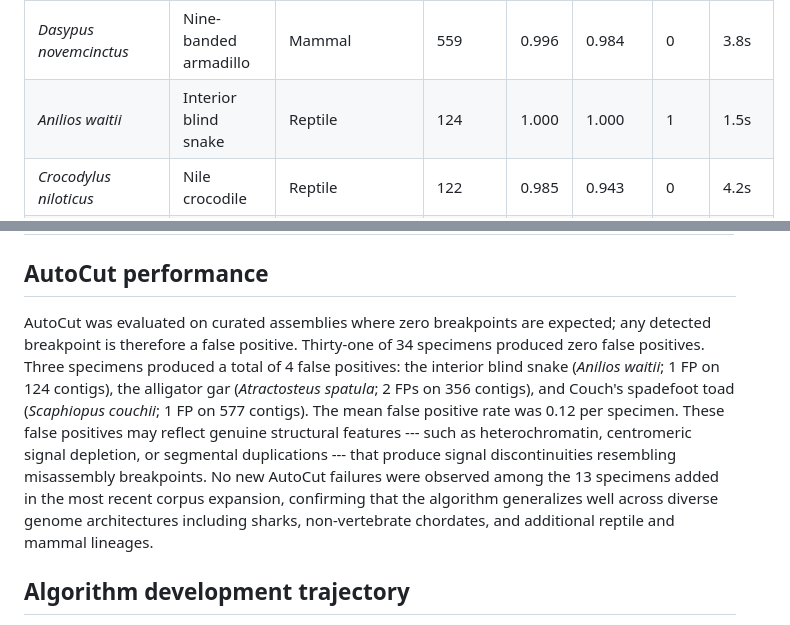
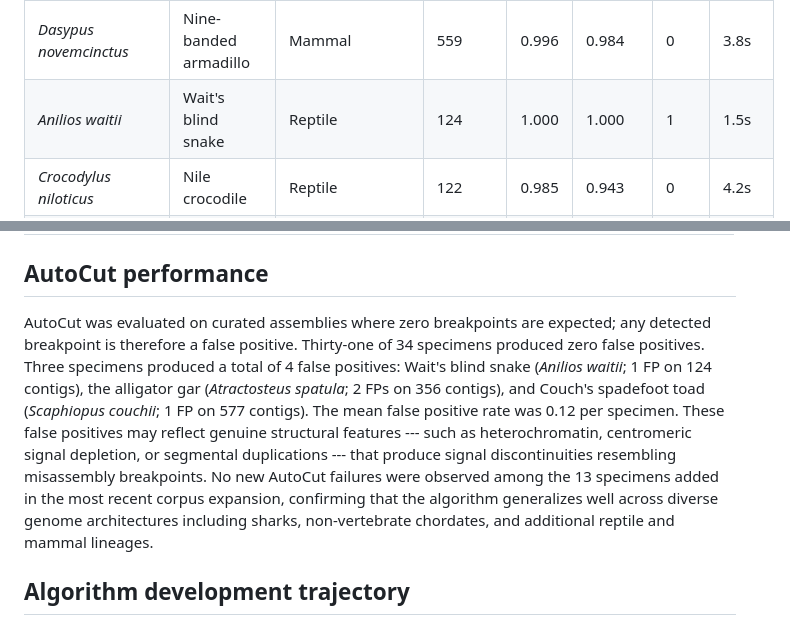
Before and after one commit to shandley/openpretext, a Markdown page: manuscript/manuscript.md, 2 parts joined by grey strips. GitHub-like rendering.

```diff
--- a/manuscript/manuscript.md
+++ b/manuscript/manuscript.md
@@ -109,7 +109,7 @@ Each specimen was evaluated using a post-curation pipeline: the curated `.pretex
 | *Artibeus lituratus* | Great fruit-eating bat | Mammal | 486 | 0.998 | 0.994 | 0 | 1.9s |
 | *Phascolarctos cinereus* | Koala | Mammal | 1,235 | 1.000 | 1.000 | 0 | 3.1s |
 | *Dasypus novemcinctus* | Nine-banded armadillo | Mammal | 559 | 0.996 | 0.984 | 0 | 3.8s |
-| *Anilios waitii* | Interior blind snake | Reptile | 124 | 1.000 | 1.000 | 1 | 1.5s |
+| *Anilios waitii* | Wait's blind snake | Reptile | 124 | 1.000 | 1.000 | 1 | 1.5s |
 | *Crocodylus niloticus* | Nile crocodile | Reptile | 122 | 0.985 | 0.943 | 0 | 4.2s |
 | *Dermatemys mawii* | Central American river turtle | Reptile | 150 | 0.949 | 0.933 | 0 | 3.5s |
 | *Aspidoscelis tigris* | Tiger whiptail lizard | Reptile | 185 | 0.978 | 0.973 | 0 | 2.3s |
@@ -156,7 +156,7 @@ The algorithm scales to large assemblies: the silver spinyfin (*Diretmus argente
 
 ## AutoCut performance
 
-AutoCut was evaluated on curated assemblies where zero breakpoints are expected; any detected breakpoint is therefore a false positive. Thirty-one of 34 specimens produced zero false positives. Three specimens produced a total of 4 false positives: the interior blind snake (*Anilios waitii*; 1 FP on 124 contigs), the alligator gar (*Atractosteus spatula*; 2 FPs on 356 contigs), and Couch's spadefoot toad (*Scaphiopus couchii*; 1 FP on 577 contigs). The mean false positive rate was 0.12 per specimen. These false positives may reflect genuine structural features --- such as heterochromatin, centromeric signal depletion, or segmental duplications --- that produce signal discontinuities resembling misassembly breakpoints. No new AutoCut failures were observed among the 13 specimens added in the most recent corpus expansion, confirming that the algorithm generalizes well across diverse genome architectures including sharks, non-vertebrate chordates, and additional reptile and mammal lineages.
+AutoCut was evaluated on curated assemblies where zero breakpoints are expected; any detected breakpoint is therefore a false positive. Thirty-one of 34 specimens produced zero false positives. Three specimens produced a total of 4 false positives: Wait's blind snake (*Anilios waitii*; 1 FP on 124 contigs), the alligator gar (*Atractosteus spatula*; 2 FPs on 356 contigs), and Couch's spadefoot toad (*Scaphiopus couchii*; 1 FP on 577 contigs). The mean false positive rate was 0.12 per specimen. These false positives may reflect genuine structural features --- such as heterochromatin, centromeric signal depletion, or segmental duplications --- that produce signal discontinuities resembling misassembly breakpoints. No new AutoCut failures were observed among the 13 specimens added in the most recent corpus expansion, confirming that the algorithm generalizes well across diverse genome architectures including sharks, non-vertebrate chordates, and additional reptile and mammal lineages.
 
 ## Algorithm development trajectory
 
```
Also changed, not shown: other parts of manuscript/manuscript.md (+5 -3 lines), bench/REPORT.md (+1 -1 lines).
